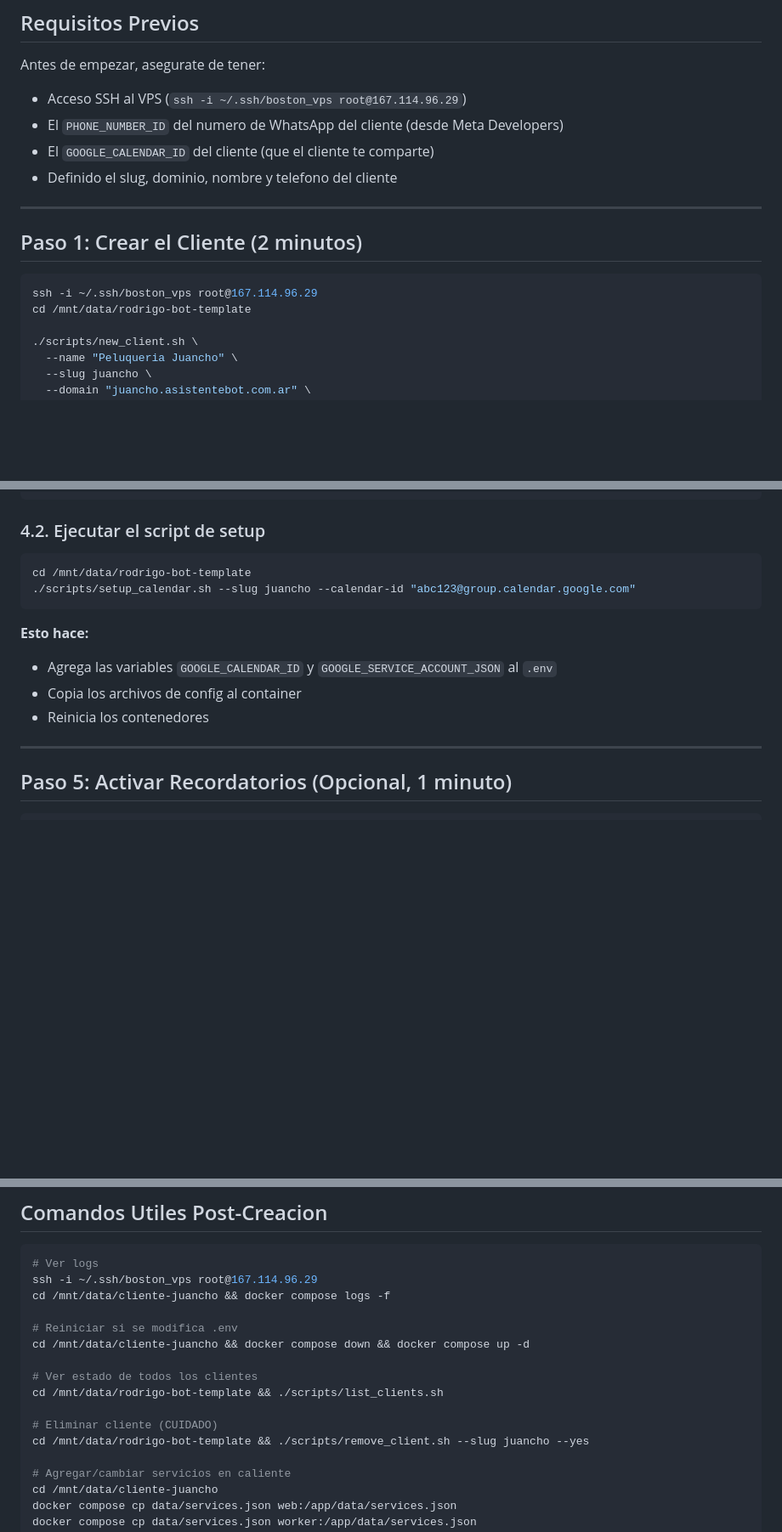
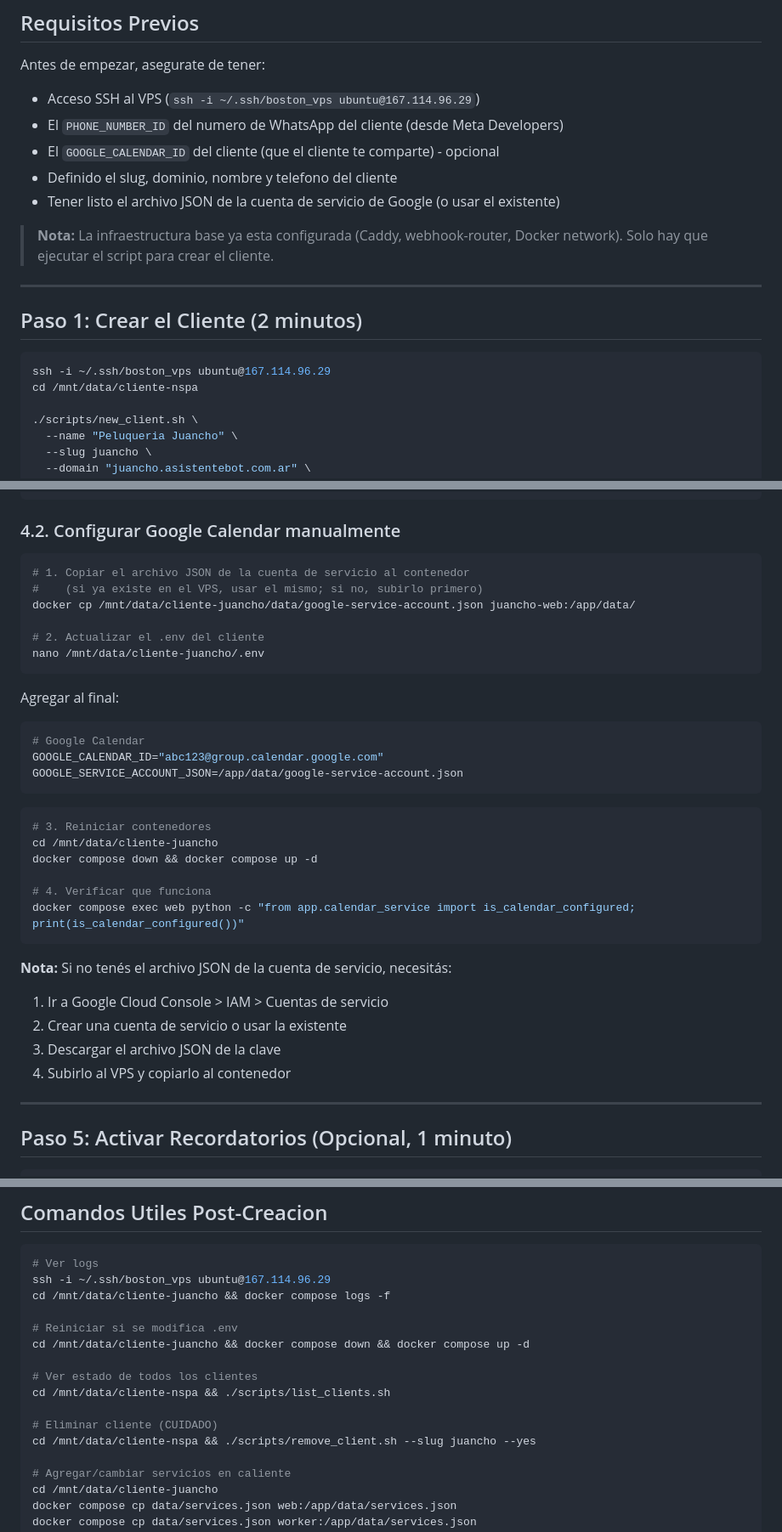
Before and after one commit to rodridevarg/rodrigorodriguez-bot, a Markdown page: docs/CREAR_CLIENTE_CON_TURNOS.md, 3 parts joined by grey strips. Shown at 85% size. Drawn GitHub-style; blank space fills up the shorter version.

Commit message:
Update docs: fix VPS paths, SSH user, Google Calendar setup, and add credentials file

````diff
--- a/docs/CREAR_CLIENTE_CON_TURNOS.md
+++ b/docs/CREAR_CLIENTE_CON_TURNOS.md
@@ -24,18 +24,21 @@
 
 Antes de empezar, asegurate de tener:
 
-- Acceso SSH al VPS (`ssh -i ~/.ssh/boston_vps root@167.114.96.29`)
+- Acceso SSH al VPS (`ssh -i ~/.ssh/boston_vps ubuntu@167.114.96.29`)
 - El `PHONE_NUMBER_ID` del numero de WhatsApp del cliente (desde Meta Developers)
-- El `GOOGLE_CALENDAR_ID` del cliente (que el cliente te comparte)
+- El `GOOGLE_CALENDAR_ID` del cliente (que el cliente te comparte) - opcional
 - Definido el slug, dominio, nombre y telefono del cliente
+- Tener listo el archivo JSON de la cuenta de servicio de Google (o usar el existente)
+
+> **Nota:** La infraestructura base ya esta configurada (Caddy, webhook-router, Docker network). Solo hay que ejecutar el script para crear el cliente.
 
 ---
 
 ## Paso 1: Crear el Cliente (2 minutos)
 
 ```bash
-ssh -i ~/.ssh/boston_vps root@167.114.96.29
-cd /mnt/data/rodrigo-bot-template
+ssh -i ~/.ssh/boston_vps ubuntu@167.114.96.29
+cd /mnt/data/cliente-nspa
 
 ./scripts/new_client.sh \
   --name "Peluqueria Juancho" \
@@ -163,17 +166,38 @@ Hola! Para activar los turnos automaticos necesito que hagas esto:
    Ejemplo: abc123@group.calendar.google.com
 ```
 
-### 4.2. Ejecutar el script de setup
+### 4.2. Configurar Google Calendar manualmente
 
 ```bash
-cd /mnt/data/rodrigo-bot-template
-./scripts/setup_calendar.sh --slug juancho --calendar-id "abc123@group.calendar.google.com"
+# 1. Copiar el archivo JSON de la cuenta de servicio al contenedor
+#    (si ya existe en el VPS, usar el mismo; si no, subirlo primero)
+docker cp /mnt/data/cliente-juancho/data/google-service-account.json juancho-web:/app/data/
+
+# 2. Actualizar el .env del cliente
+nano /mnt/data/cliente-juancho/.env
 ```
 
-**Esto hace:**
-- Agrega las variables `GOOGLE_CALENDAR_ID` y `GOOGLE_SERVICE_ACCOUNT_JSON` al `.env`
-- Copia los archivos de config al container
-- Reinicia los contenedores
+Agregar al final:
+```bash
+# Google Calendar
+GOOGLE_CALENDAR_ID="abc123@group.calendar.google.com"
+GOOGLE_SERVICE_ACCOUNT_JSON=/app/data/google-service-account.json
+```
+
+```bash
+# 3. Reiniciar contenedores
+cd /mnt/data/cliente-juancho
+docker compose down && docker compose up -d
+
+# 4. Verificar que funciona
+docker compose exec web python -c "from app.calendar_service import is_calendar_configured; print(is_calendar_configured())"
+```
+
+**Nota:** Si no tenés el archivo JSON de la cuenta de servicio, necesitás:
+1. Ir a Google Cloud Console > IAM > Cuentas de servicio
+2. Crear una cuenta de servicio o usar la existente
+3. Descargar el archivo JSON de la clave
+4. Subirlo al VPS y copiarlo al contenedor
 
 ---
 
@@ -316,17 +340,17 @@ Tus clientes pueden escribir al WhatsApp y:
 
 ```bash
 # Ver logs
-ssh -i ~/.ssh/boston_vps root@167.114.96.29
+ssh -i ~/.ssh/boston_vps ubuntu@167.114.96.29
 cd /mnt/data/cliente-juancho && docker compose logs -f
 
 # Reiniciar si se modifica .env
 cd /mnt/data/cliente-juancho && docker compose down && docker compose up -d
 
 # Ver estado de todos los clientes
-cd /mnt/data/rodrigo-bot-template && ./scripts/list_clients.sh
+cd /mnt/data/cliente-nspa && ./scripts/list_clients.sh
 
 # Eliminar cliente (CUIDADO)
-cd /mnt/data/rodrigo-bot-template && ./scripts/remove_client.sh --slug juancho --yes
+cd /mnt/data/cliente-nspa && ./scripts/remove_client.sh --slug juancho --yes
 
 # Agregar/cambiar servicios en caliente
 cd /mnt/data/cliente-juancho
````
Also changed, not shown: other parts of docs/CREAR_CLIENTE_CON_TURNOS.md (+1 -1 lines), docs/CREAR_CLIENTE.md (+22 -11 lines), docs/CREDENCIALES_VPS.md (added, +47 -0 lines).
